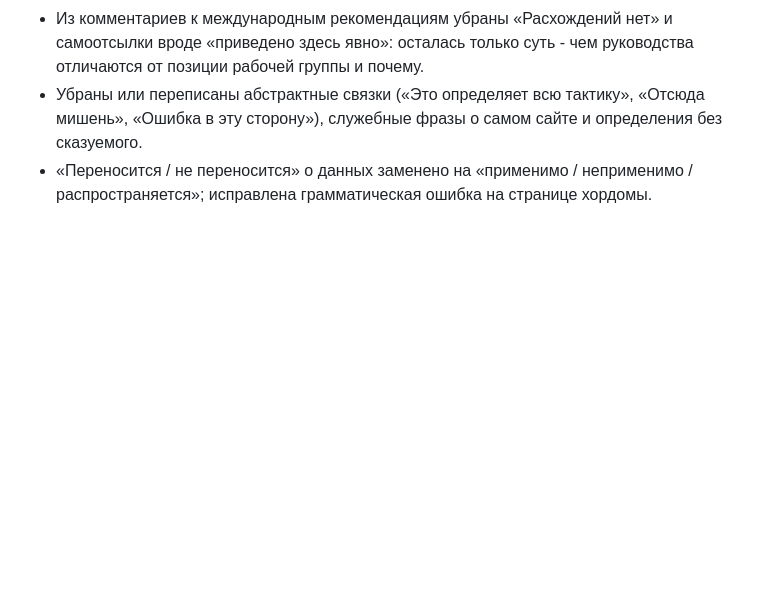
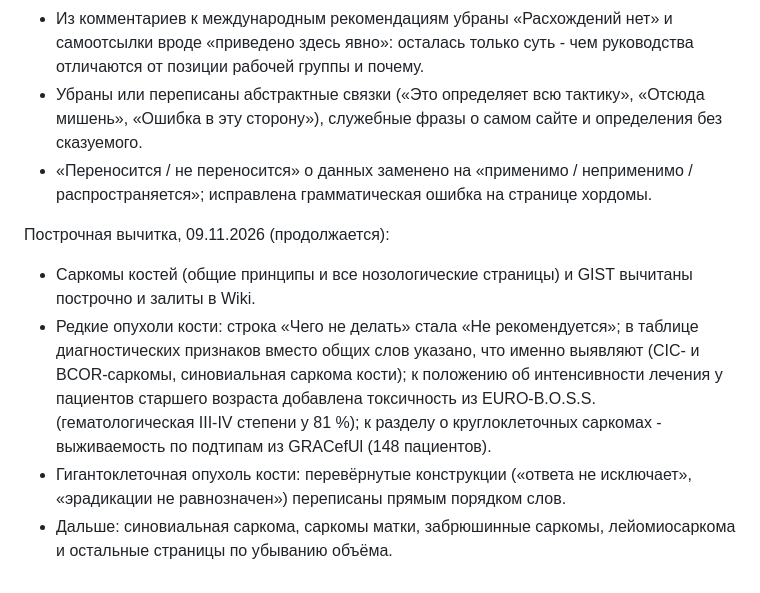
Before and after one commit to mabatum/eesg-guidelines, a Markdown page: research/edition-2026-11-2.md, the part around the change. GitHub-like rendering; blank space fills up the shorter version.

Commit message:
Edition notes: line-by-line pass over bone sarcomas and GIST
Co-Authored-By: Claude Opus 5.5 <noreply@anthropic.com>
Claude-Session: https://claude.ai/code/session_01UEbqv75iMr7wbHy5vRmjQ1

```diff
--- a/research/edition-2026-11-2.md
+++ b/research/edition-2026-11-2.md
@@ -110,3 +110,18 @@
   «Ошибка в эту сторону»), служебные фразы о самом сайте и определения без сказуемого.
 - «Переносится / не переносится» о данных заменено на «применимо / неприменимо /
   распространяется»; исправлена грамматическая ошибка на странице хордомы.
+
+Построчная вычитка, 09.11.2026 (продолжается):
+
+- Саркомы костей (общие принципы и все нозологические страницы) и GIST вычитаны построчно
+  и залиты в Wiki.
+- Редкие опухоли кости: строка «Чего не делать» стала «Не рекомендуется»; в таблице
+  диагностических признаков вместо общих слов указано, что именно выявляют (CIC- и
+  BCOR-саркомы, синовиальная саркома кости); к положению об интенсивности лечения у пациентов
+  старшего возраста добавлена токсичность из EURO-B.O.S.S. (гематологическая III-IV степени
+  у 81 %); к разделу о круглоклеточных саркомах - выживаемость по подтипам из GRACefUl
+  (148 пациентов).
+- Гигантоклеточная опухоль кости: перевёрнутые конструкции («ответа не исключает»,
+  «эрадикации не равнозначен») переписаны прямым порядком слов.
+- Дальше: синовиальная саркома, саркомы матки, забрюшинные саркомы, лейомиосаркома и
+  остальные страницы по убыванию объёма.
```
